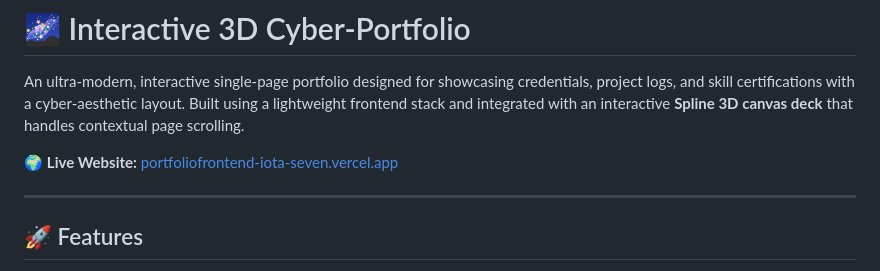
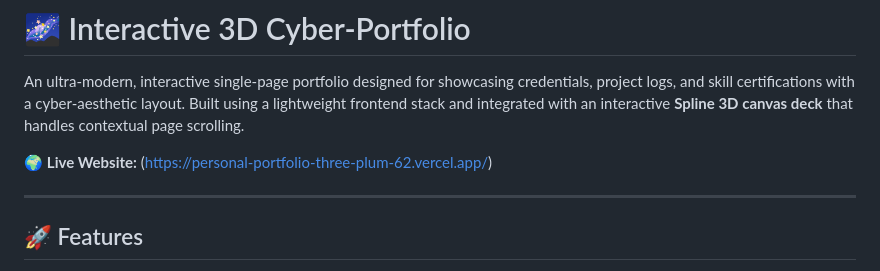
Before and after one commit to AdwaithPraveen/Personal_Portfolio, a Markdown page: README.md, the part around the change. Drawn GitHub-style.

Commit message:
Fix live website link formatting in README
Updated the live website link format in README.

```diff
--- a/README.md
+++ b/README.md
@@ -2,7 +2,7 @@
 
 An ultra-modern, interactive single-page portfolio designed for showcasing credentials, project logs, and skill certifications with a cyber-aesthetic layout. Built using a lightweight frontend stack and integrated with an interactive **Spline 3D canvas deck** that handles contextual page scrolling.
 
-🌍 **Live Website:** [portfoliofrontend-iota-seven.vercel.app](https://personal-portfolio-three-plum-62.vercel.app/)
+🌍 **Live Website:** (https://personal-portfolio-three-plum-62.vercel.app/)
 
 ---
 
```
